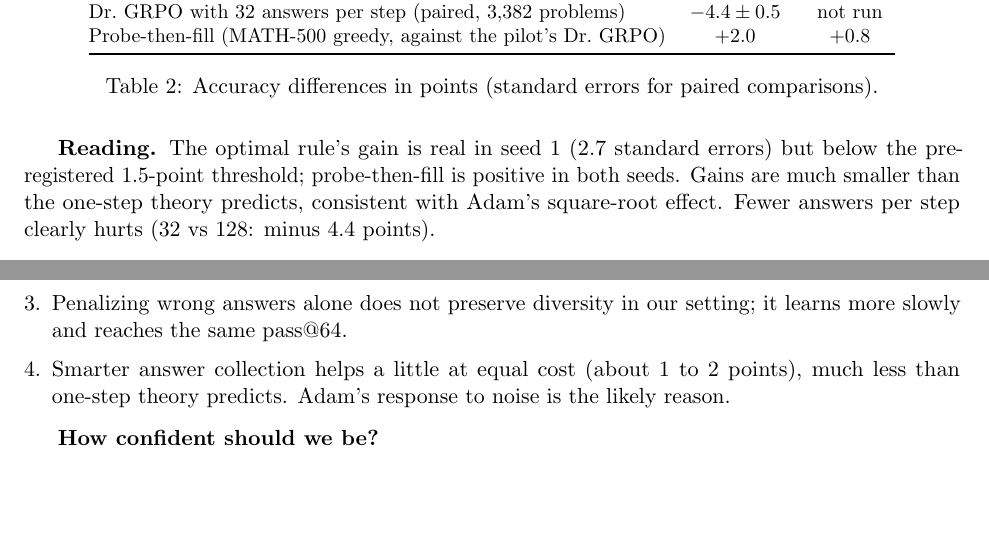
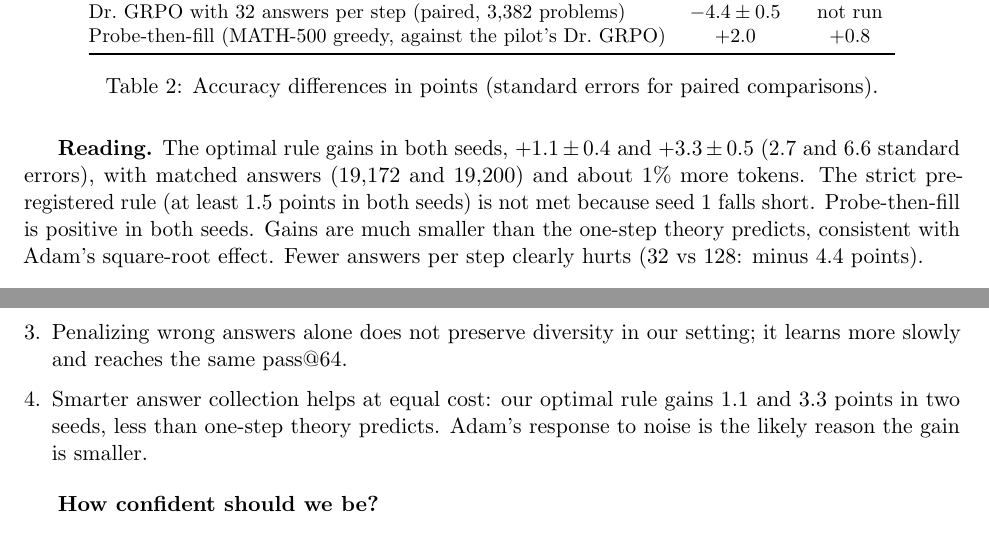
Before and after one commit to mayman150/rlvr-adaptive, a LaTeX document (report/report.tex): two parts of pages 8 and 11 of 12, joined at a grey line, cut so that both start at the same text, the shorter picture padded with empty space. Compiled offline with pdfLaTeX.

Commit message:
Optimal rule seed 2: +3.3 (0.5) points at matched answers; report and story updated

```diff
--- a/report/report.tex
+++ b/report/report.tex
@@ -172,7 +172,7 @@ Probe-then-fill (MATH-500 greedy, against the pilot's Dr.\ GRPO) & $+2.0$ & $+0.
 \end{tabular}
 \caption{Accuracy differences in points (standard errors for paired comparisons).}
 \end{table}
-\textbf{Reading.} The optimal rule's gain is real in seed 1 (2.7 standard errors) but below the pre-registered 1.5-point threshold; probe-then-fill is positive in both seeds. Gains are much smaller than the one-step theory predicts, consistent with Adam's square-root effect. Fewer answers per step clearly hurts (32 vs 128: minus 4.4 points).
+\textbf{Reading.} The optimal rule gains in both seeds, $+1.1\pm0.4$ and $+3.3\pm0.5$ (2.7 and 6.6 standard errors), with matched answers (19{,}172 and 19{,}200) and about 1\% more tokens. The strict pre-registered rule (at least 1.5 points in both seeds) is not met because seed 1 falls short. Probe-then-fill is positive in both seeds. Gains are much smaller than the one-step theory predicts, consistent with Adam's square-root effect. Fewer answers per step clearly hurts (32 vs 128: minus 4.4 points).
 
 \subsection{Literature review and change of direction}
 Three literature reviews (verified by hand on the key papers) found:
@@ -249,7 +249,7 @@ W-REINFORCE & 38.6 / 38.0 & 38.5 / 39.8 & 80.5 / 81.3 & 0.243 / 0.256\\
 \item In clean on-policy training, how you score right and wrong answers matters mainly through \emph{noise}, and the noise is predictable from four numbers per question.
 \item Wrong answers dominate the noise, because their gradients are 2.5 to 3 times larger.
 \item Penalizing wrong answers alone does not preserve diversity in our setting; it learns more slowly and reaches the same pass@64.
-\item Smarter answer collection helps a little at equal cost (about 1 to 2 points), much less than one-step theory predicts. Adam's response to noise is the likely reason.
+\item Smarter answer collection helps at equal cost: our optimal rule gains 1.1 and 3.3 points in two seeds, less than one-step theory predicts. Adam's response to noise is the likely reason the gain is smaller.
 \end{enumerate}
 
 \textbf{How confident should we be?}
@@ -285,7 +285,7 @@ W-REINFORCE & 38.6 / 38.0 & 38.5 / 39.8 & 80.5 / 81.3 & 0.243 / 0.256\\
 \midrule
 1 & Scaled failure advantages beat Dr.\ GRPO? & No evidence ($-2.2$, $-2.7$)\\
 2 & Optimal rule and probe-then-fill at matched answers? & Probe $+2.0$, $+0.8$; optimal replaced by 3\\
-3 & Budget ladder, in-training noise, optimal rule at 128 & Optimal $+1.1\pm0.4$ (s1); s2 running\\
+3 & Budget ladder, in-training noise, optimal rule at 128 & Optimal $+1.1\pm0.4$, $+3.3\pm0.5$; rule not met\\
 4 & PSR vs NSR vs Dr.\ GRPO vs W-REINFORCE & Separation not met (s1); s2 nearly done\\
 5 & Equal diversity at equal pass@1 (seeds 3, 4) & Running; so far $-2.2$ and $+1.6$\\
 6 & NSR paper's implementation choices & Running\\
```
Also changed, not shown: paper/STORY.md (+2 -2 lines), report/report.pdf, report/report.tex (4 more changed lines), 7 other files.
